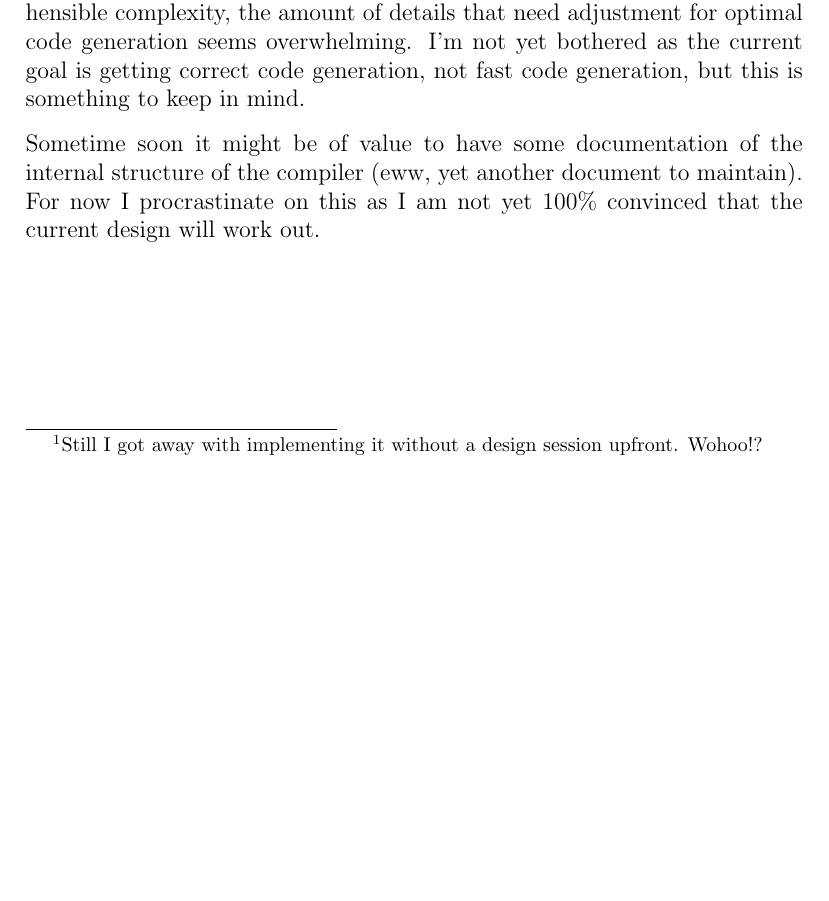
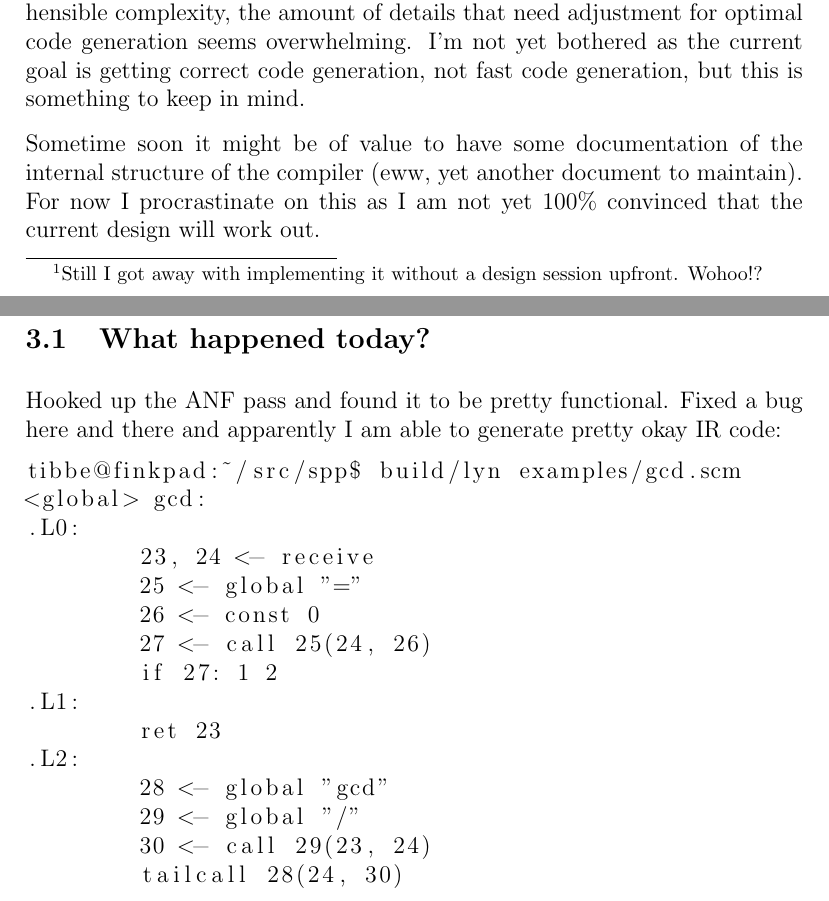
Before and after one commit to tgesthuizen/lyn, a LaTeX document (logbook.tex): part of page 3 of 3 before the commit and two parts of pages 3 and 4 of 4 after it, the two joined at a grey line, cut so that both start at the same text, the shorter picture padded with empty space. Compiled offline with pdfLaTeX.

Commit message:
Update logbook.tex

```diff
--- a/logbook.tex
+++ b/logbook.tex
@@ -5,6 +5,8 @@
 
 \setlength{\parindent}{0ex}
 \setlength{\parskip}{1.5ex}
+
+\usepackage{listings}
 
 \begin{document}
 
@@ -111,4 +113,30 @@ maintain).
 For now I procrastinate on this as I am not yet 100\% convinced that
 the current design will work out.
 
+\section{2022-11-19}
+
+\subsection{What happened today?}
+
+Hooked up the ANF pass and found it to be pretty functional.
+Fixed a bug here and there and apparently I am able to generate pretty
+okay IR code:
+
+\begin{lstlisting}
+tibbe@finkpad:~/src/spp$ build/lyn examples/gcd.scm
+<global> gcd:
+.L0:
+        23, 24 <- receive
+        25 <- global "="
+        26 <- const 0
+        27 <- call 25(24, 26)
+        if 27: 1 2
+.L1:
+        ret 23
+.L2:
+        28 <- global "gcd"
+        29 <- global "/"
+        30 <- call 29(23, 24)
+        tailcall 28(24, 30)
+\end{lstlisting}
+
 \end{document}
```
